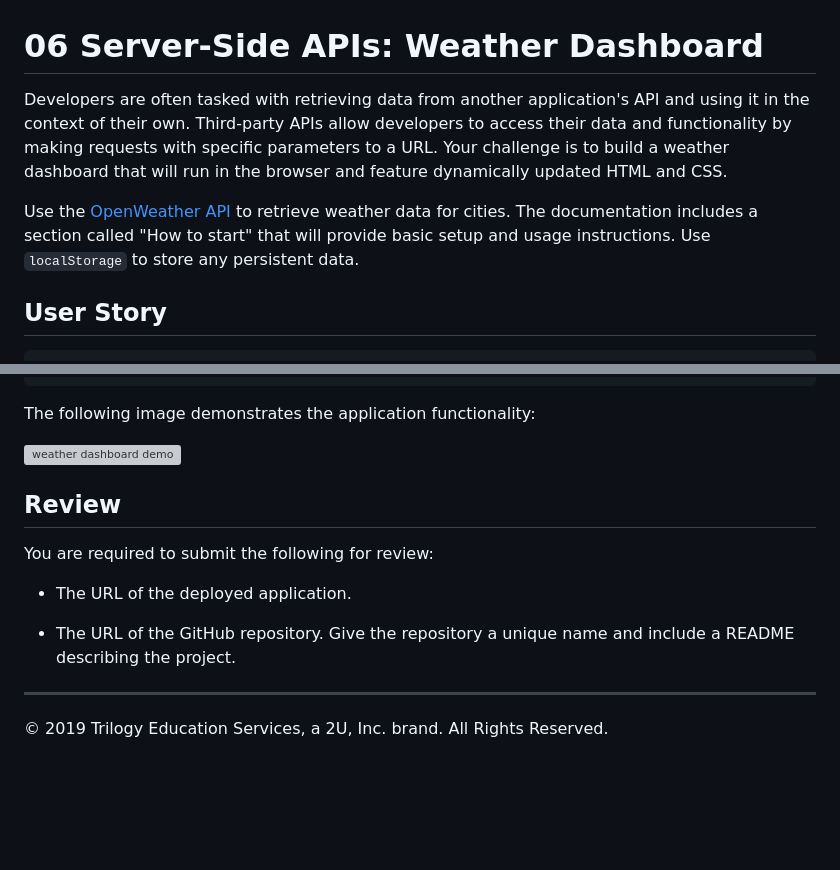
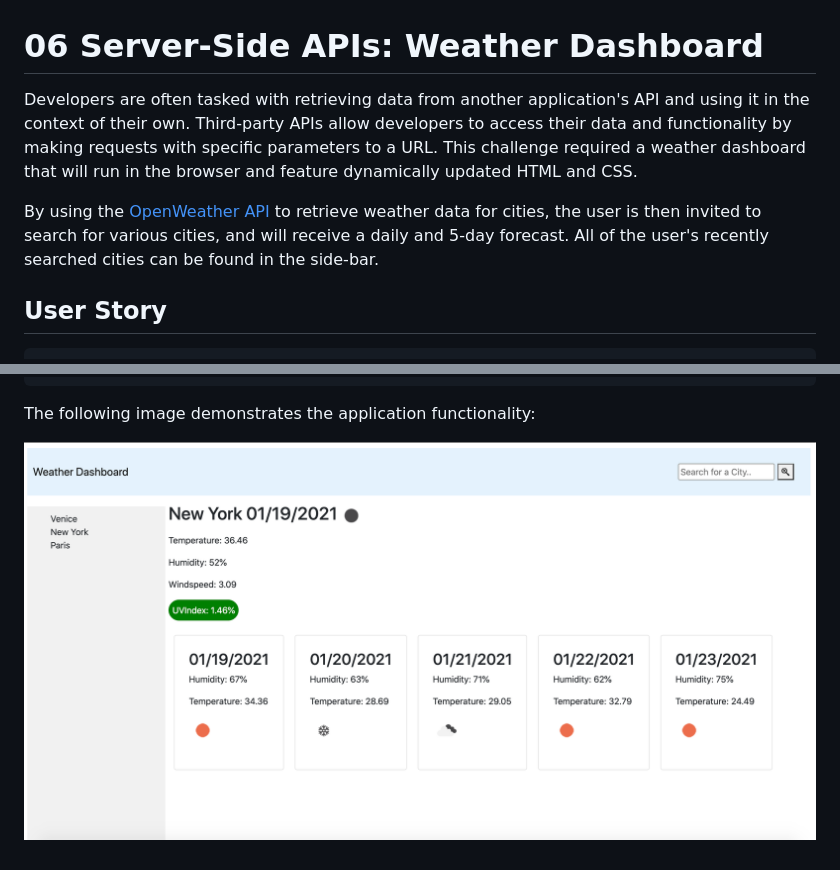
Before and after one commit to vivianaarenas/Weather-Dashboard, a Markdown page: README.md, 2 parts joined by grey strips. Drawn GitHub-style; pictures changed too: Assets/Weather-Dashboard.png (added); blank space fills up the shorter version; grey boxes are pictures that could not be loaded.

```diff
--- a/README.md
+++ b/README.md
@@ -1,8 +1,8 @@
 # 06 Server-Side APIs: Weather Dashboard
 
-Developers are often tasked with retrieving data from another application's API and using it in the context of their own. Third-party APIs allow developers to access their data and functionality by making requests with specific parameters to a URL. Your challenge is to build a weather dashboard that will run in the browser and feature dynamically updated HTML and CSS.
+Developers are often tasked with retrieving data from another application's API and using it in the context of their own. Third-party APIs allow developers to access their data and functionality by making requests with specific parameters to a URL. This challenge required a weather dashboard that will run in the browser and feature dynamically updated HTML and CSS.
 
-Use the [OpenWeather API](https://openweathermap.org/api) to retrieve weather data for cities. The documentation includes a section called "How to start" that will provide basic setup and usage instructions. Use `localStorage` to store any persistent data.
+By using the [OpenWeather API](https://openweathermap.org/api) to retrieve weather data for cities, the user is then invited to search for various cities, and will receive a daily and 5-day forecast. All of the user's recently searched cities can be found in the side-bar.
 
 ## User Story
 
@@ -32,16 +32,4 @@ THEN I am presented with the last searched city forecast
 
 The following image demonstrates the application functionality:
 
-![weather dashboard demo](./Assets/06-server-side-apis-homework-demo.png)
-
-## Review
-
-You are required to submit the following for review:
-
-- The URL of the deployed application.
-
-- The URL of the GitHub repository. Give the repository a unique name and include a README describing the project.
-
----
-
-© 2019 Trilogy Education Services, a 2U, Inc. brand. All Rights Reserved.
+![weather dashboard demo](./Assets/Weather-Dashboard.png)
```
Also changed, not shown: 3 other files.
